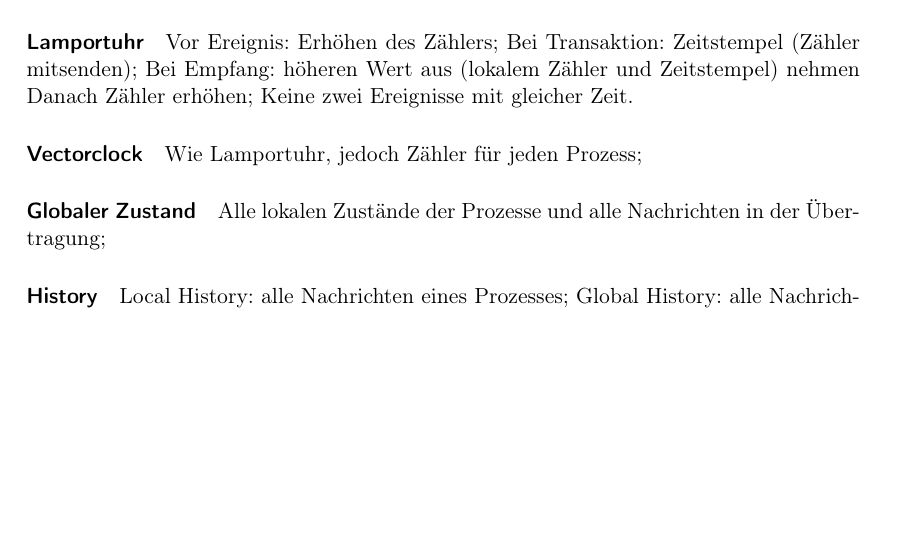
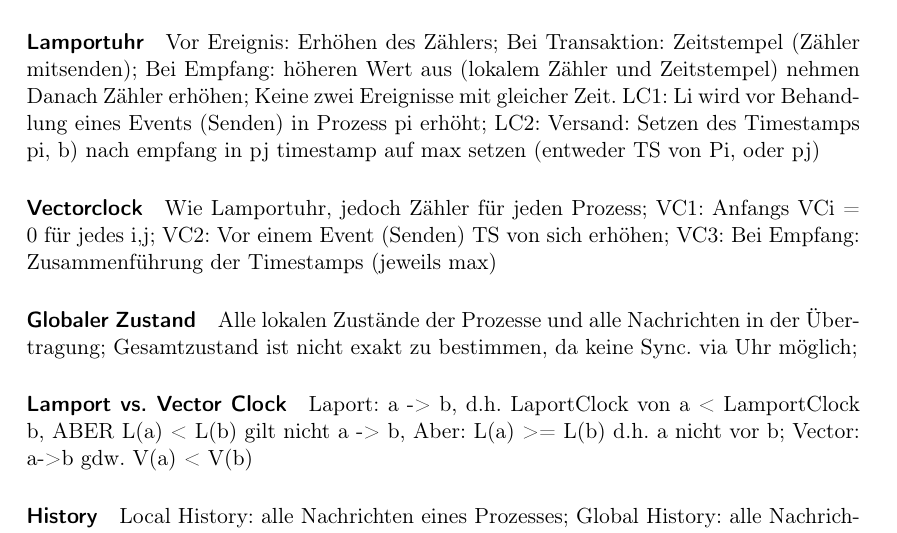
Before and after one commit to klenkmax/VerteilteSysteme, a LaTeX document (VertSys.tex): part of page 3 of 5, cut so that both start at the same text, the shorter picture padded with empty space. Compiled offline with pdfLaTeX.

Commit message:
uebung 08 fertig

```diff
--- a/VertSys.tex
+++ b/VertSys.tex
@@ -129,12 +129,24 @@
 	Bei Transaktion: Zeitstempel (Zähler mitsenden);
 	Bei Empfang: höheren Wert aus (lokalem Zähler und Zeitstempel) nehmen Danach Zähler erhöhen;
 	Keine zwei Ereignisse mit gleicher Zeit.
+	LC1: Li wird vor Behandlung eines Events (Senden) in Prozess pi erhöht;
+	LC2: Versand: Setzen des Timestamps pi, b) nach empfang in pj timestamp auf max setzen (entweder TS von Pi, oder pj)
 
 \paragraph*{Vectorclock}
 	Wie Lamportuhr, jedoch Zähler für jeden Prozess;
-
+	VC1: Anfangs VCi = 0 für jedes i,j;
+	VC2: Vor einem Event (Senden) TS von sich erhöhen;
+	VC3: Bei Empfang: Zusammenführung der Timestamps (jeweils max)
 \paragraph*{Globaler Zustand}
 	Alle lokalen Zustände der Prozesse und alle Nachrichten in der Übertragung;
+	Gesamtzustand ist nicht exakt zu bestimmen, da keine Sync. via Uhr möglich;
+
+
+\paragraph*{Lamport vs. Vector Clock}
+	Laport: a -> b, d.h. LaportClock von a < LamportClock b, ABER L(a) < L(b) gilt nicht a -> b, Aber: L(a) >= L(b) d.h. a nicht vor b;
+	Vector: a->b gdw. V(a) < V(b)
+
+
 
 \paragraph*{History}
 	Local History: alle Nachrichten eines Prozesses;
```
Also changed, not shown: VertSys.tex (13 more changed lines).
